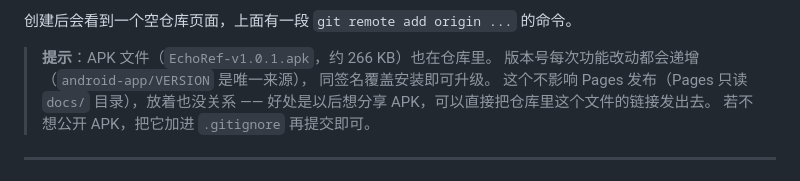
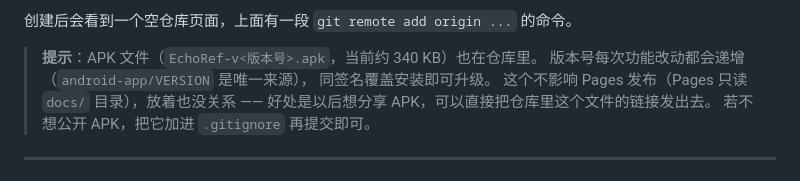
Before and after one commit to heiqingyu/echo-ref, a Markdown page: DEPLOY.md, the part around the change. Drawn GitHub-style.

Commit message:
docs: 更新 DEPLOY.md 里的 APK 文件名示例

```diff
--- a/DEPLOY.md
+++ b/DEPLOY.md
@@ -143,7 +143,7 @@ git commit -m "心脏超声参考值 · 网页版首次发布"
 
 创建后会看到一个空仓库页面，上面有一段 `git remote add origin ...` 的命令。
 
-> **提示**：APK 文件（`EchoRef-v1.0.1.apk`，约 266 KB）也在仓库里。
+> **提示**：APK 文件（`EchoRef-v<版本号>.apk`，当前约 340 KB）也在仓库里。
 > 版本号每次功能改动都会递增（`android-app/VERSION` 是唯一来源），
 > 同签名覆盖安装即可升级。
 > 这个不影响 Pages 发布（Pages 只读 `docs/` 目录），放着也没关系 ——
```
